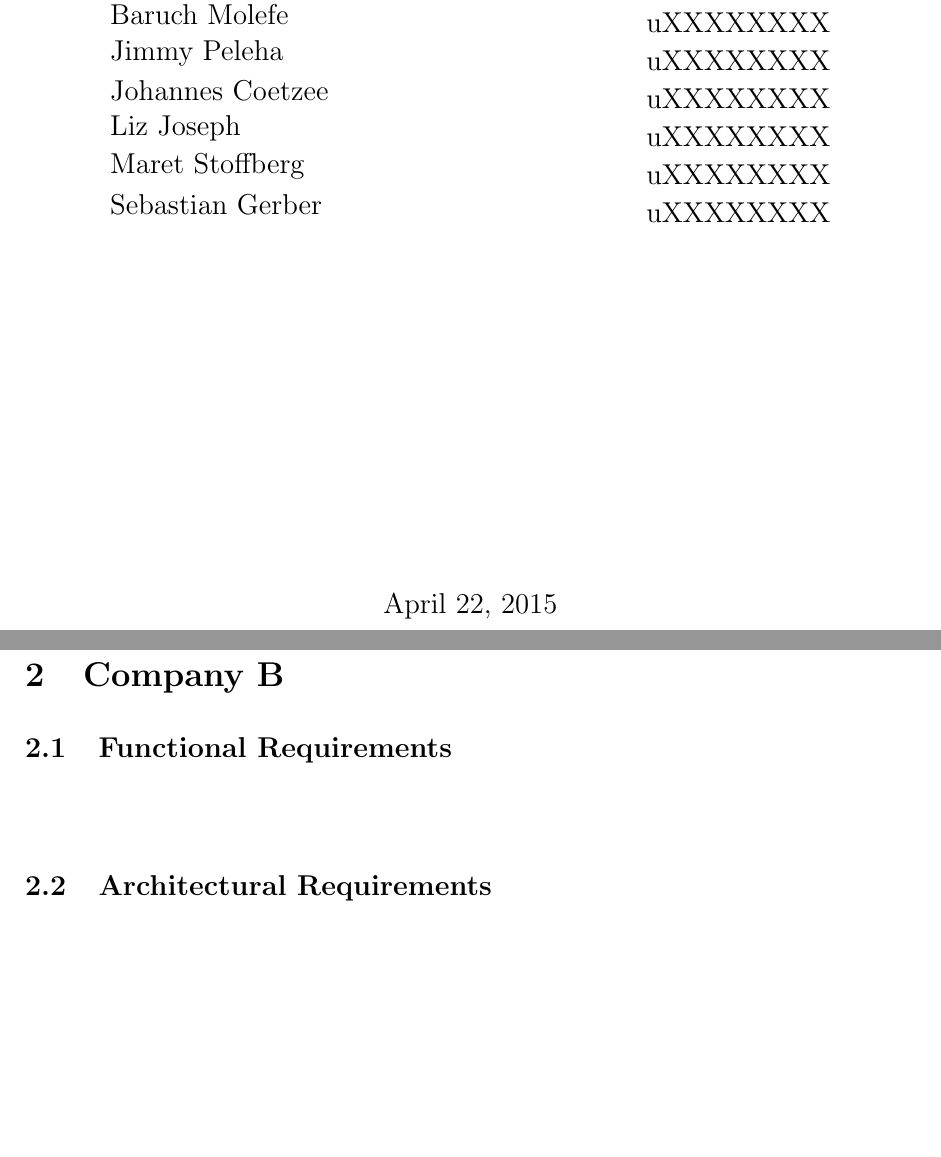
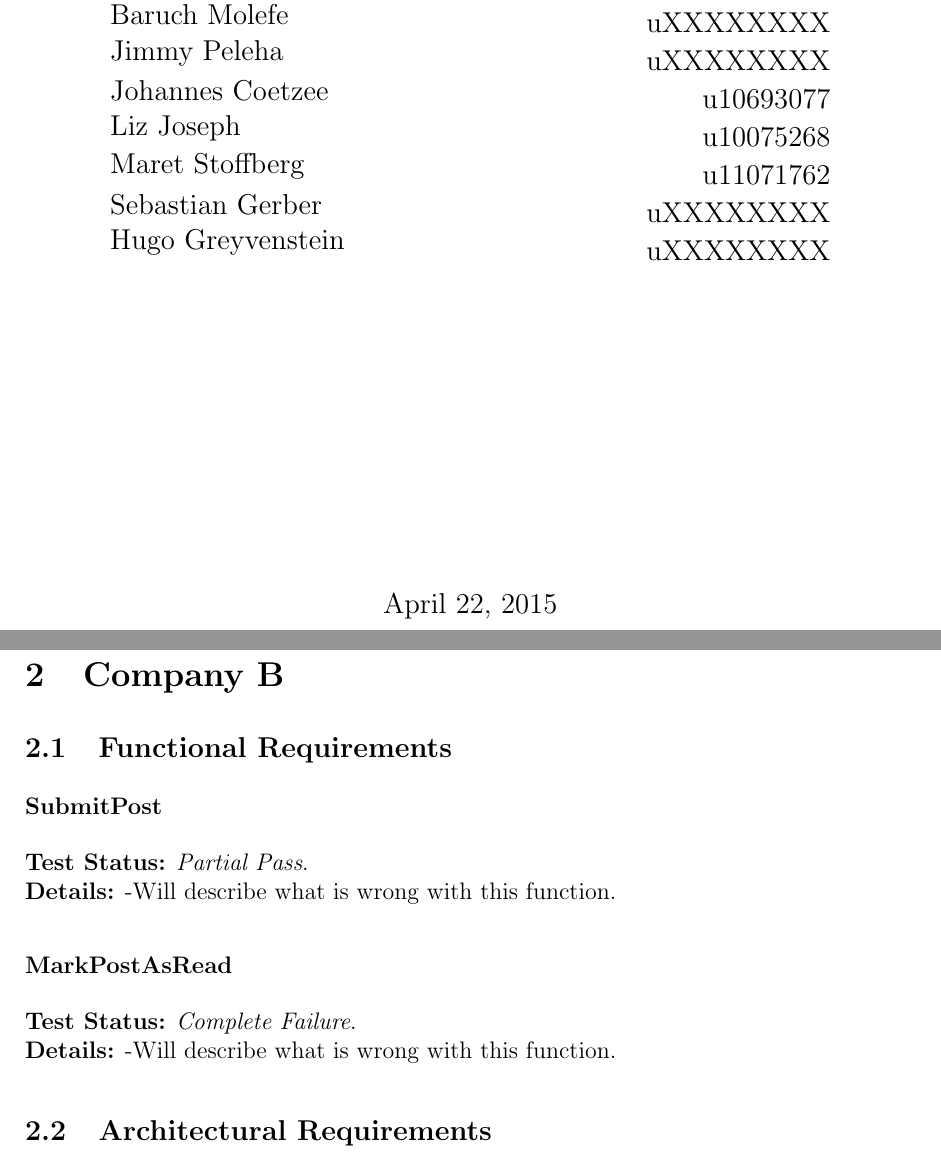
Before and after one commit to thepickpocket/ThreadsTesting, a LaTeX document (Testing_MainFile.tex, which reads IndividualContributions/FunctionalRequirementsB.tex): two parts of pages 1 and 4 of 4, joined at a grey line, cut so that both start at the same text, the shorter picture padded with empty space. Compiled offline with pdfLaTeX.

Commit message:
Minor Document Updates

```diff
--- a/IndividualContributions/FunctionalRequirementsB.tex
+++ b/IndividualContributions/FunctionalRequirementsB.tex
@@ -1,5 +1,18 @@
 \subsection{Functional Requirements}
 \begin{flushleft}
+
+\subsubsection{SubmitPost}
+\begin{flushleft}
+\textbf{Test Status:} \emph{Partial Pass}. \\
+
+\textbf{Details:} -Will describe what is wrong with this function.
+\end{flushleft}
+\subsubsection{MarkPostAsRead}
+\begin{flushleft}
+\textbf{Test Status:} \emph{Complete Failure}. \\
+
+\textbf{Details:} -Will describe what is wrong with this function.
+\end{flushleft}
 
 %CONTENT
 
--- a/Testing_MainFile.tex
+++ b/Testing_MainFile.tex
@@ -101,7 +101,7 @@ Johannes {Coetzee}
 \begin{minipage}{0.4\textwidth}
 \begin{flushright} \large
 \emph{} \\
-uXXXXXXXX
+u10693077
 \end{flushright}
 \end{minipage}
 \begin{minipage}{0.4\textwidth}
@@ -112,7 +112,7 @@ Liz {Joseph}
 \begin{minipage}{0.4\textwidth}
 \begin{flushright} \large
 \emph{} \\
-uXXXXXXXX
+u10075268
 \end{flushright}
 \end{minipage}
 \begin{minipage}{0.4\textwidth}
@@ -123,12 +123,23 @@ Maret {Stoffberg}
 \begin{minipage}{0.4\textwidth}
 \begin{flushright} \large
 \emph{} \\
+u11071762
+\end{flushright}
+\end{minipage}
+\begin{minipage}{0.4\textwidth}
+\begin{flushleft} \large
+Sebastian {Gerber}
+\end{flushleft}
+\end{minipage}
+\begin{minipage}{0.4\textwidth}
+\begin{flushright} \large
+\emph{} \\
 uXXXXXXXX
 \end{flushright}
 \end{minipage}
 \begin{minipage}{0.4\textwidth}
 \begin{flushleft} \large
-Sebastian {Gerber}
+Hugo {Greyvenstein}
 \end{flushleft}
 \end{minipage}
 \begin{minipage}{0.4\textwidth}
```
Also changed, not shown: Testing_MainFile.pdf.
